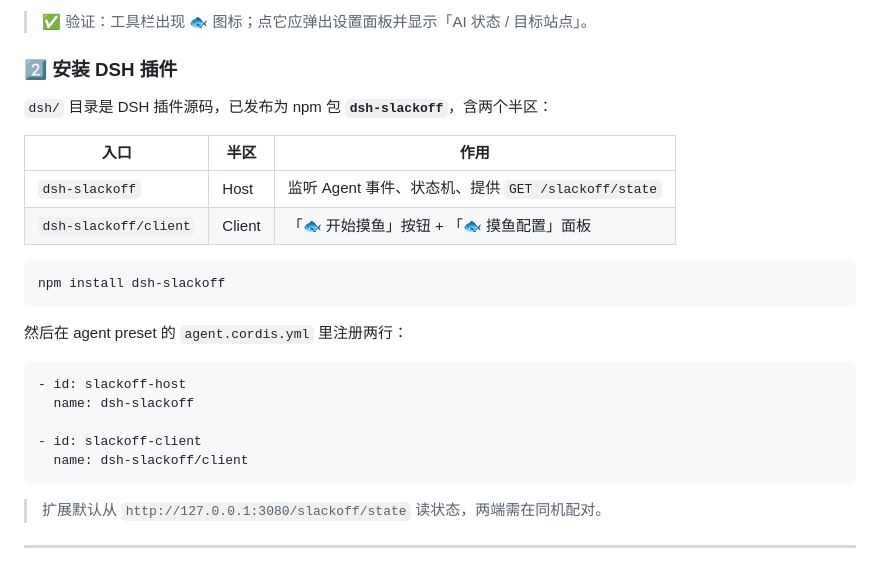
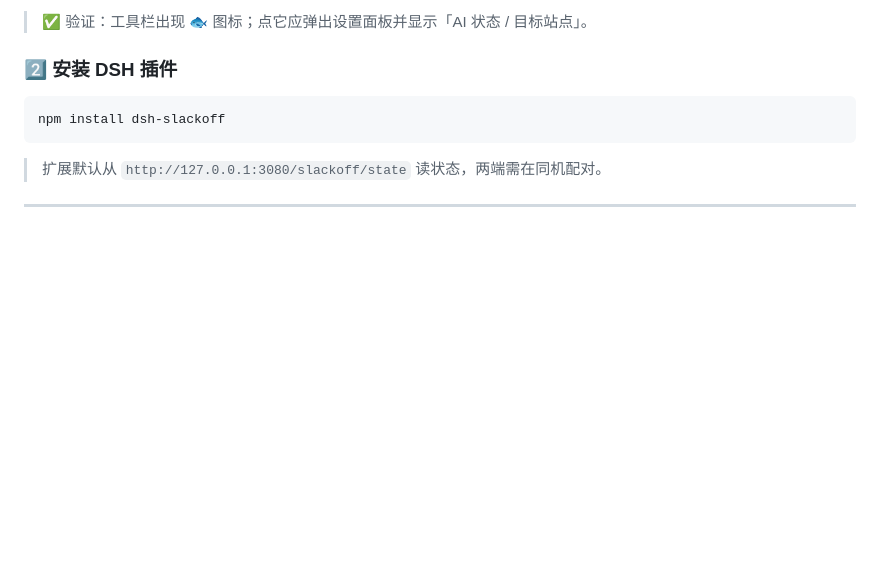
Before and after one commit to zhangCzhe/dsh-slackoff, a Markdown page: README.md, the part around the change. GitHub-like rendering; blank space fills up the shorter version.

Commit message:
docs: 简化 DSH 插件安装为 npm install

````diff
--- a/README.md
+++ b/README.md
@@ -104,25 +104,8 @@ npm run build:extension   # 或零依赖方式：node build-extension-nospawn.mj
 
 ### 2️⃣ 安装 DSH 插件
 
-`dsh/` 目录是 DSH 插件源码，已发布为 npm 包 **`dsh-slackoff`**，含两个半区：
-
-| 入口 | 半区 | 作用 |
-|---|---|---|
-| `dsh-slackoff` | Host | 监听 Agent 事件、状态机、提供 `GET /slackoff/state` |
-| `dsh-slackoff/client` | Client | 「🐟 开始摸鱼」按钮 + 「🐟 摸鱼配置」面板 |
-
 ```bash
 npm install dsh-slackoff
-```
-
-然后在 agent preset 的 `agent.cordis.yml` 里注册两行：
-
-```yaml
-- id: slackoff-host
-  name: dsh-slackoff
-
-- id: slackoff-client
-  name: dsh-slackoff/client
 ```
 
 > 扩展默认从 `http://127.0.0.1:3080/slackoff/state` 读状态，两端需在同机配对。
````
